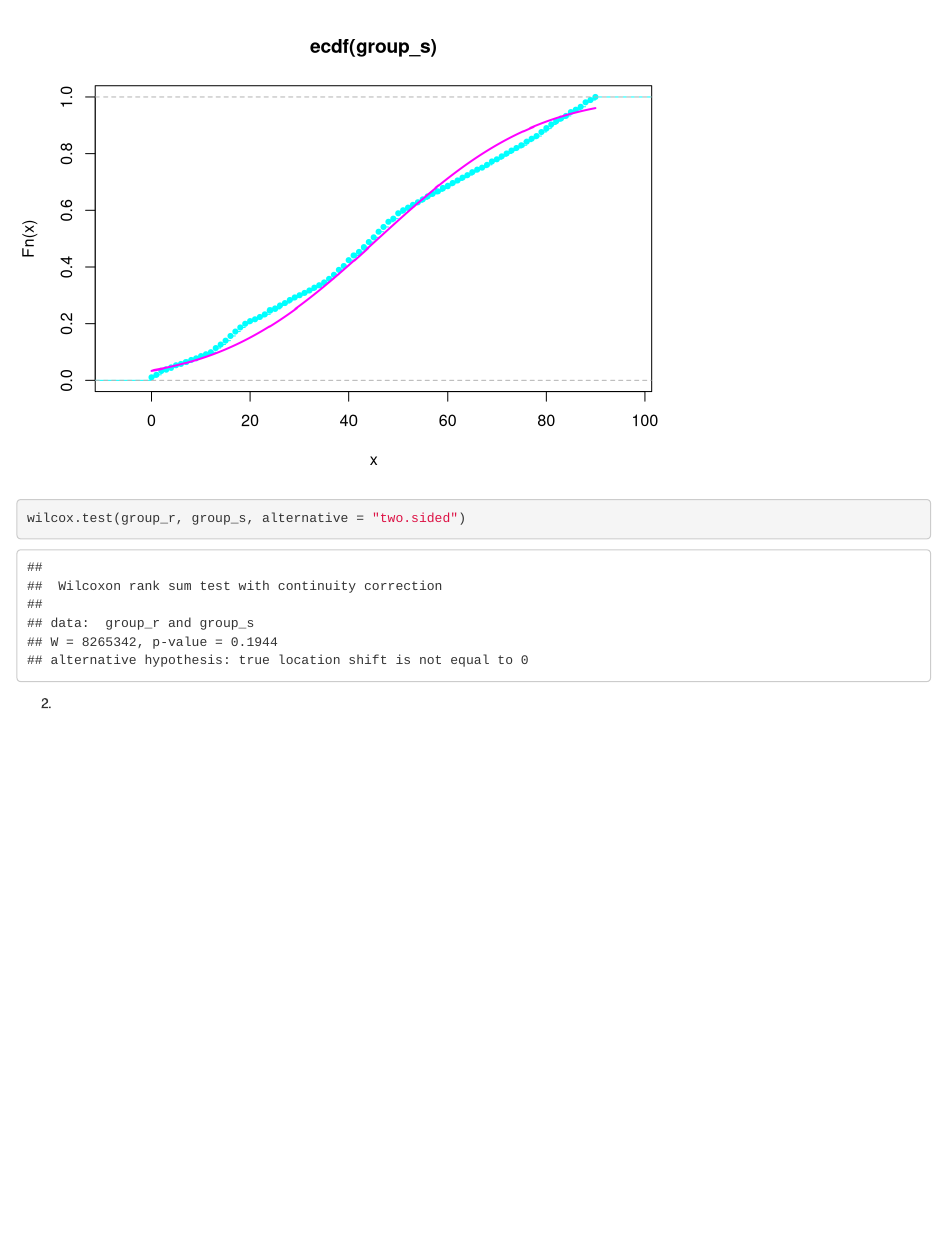
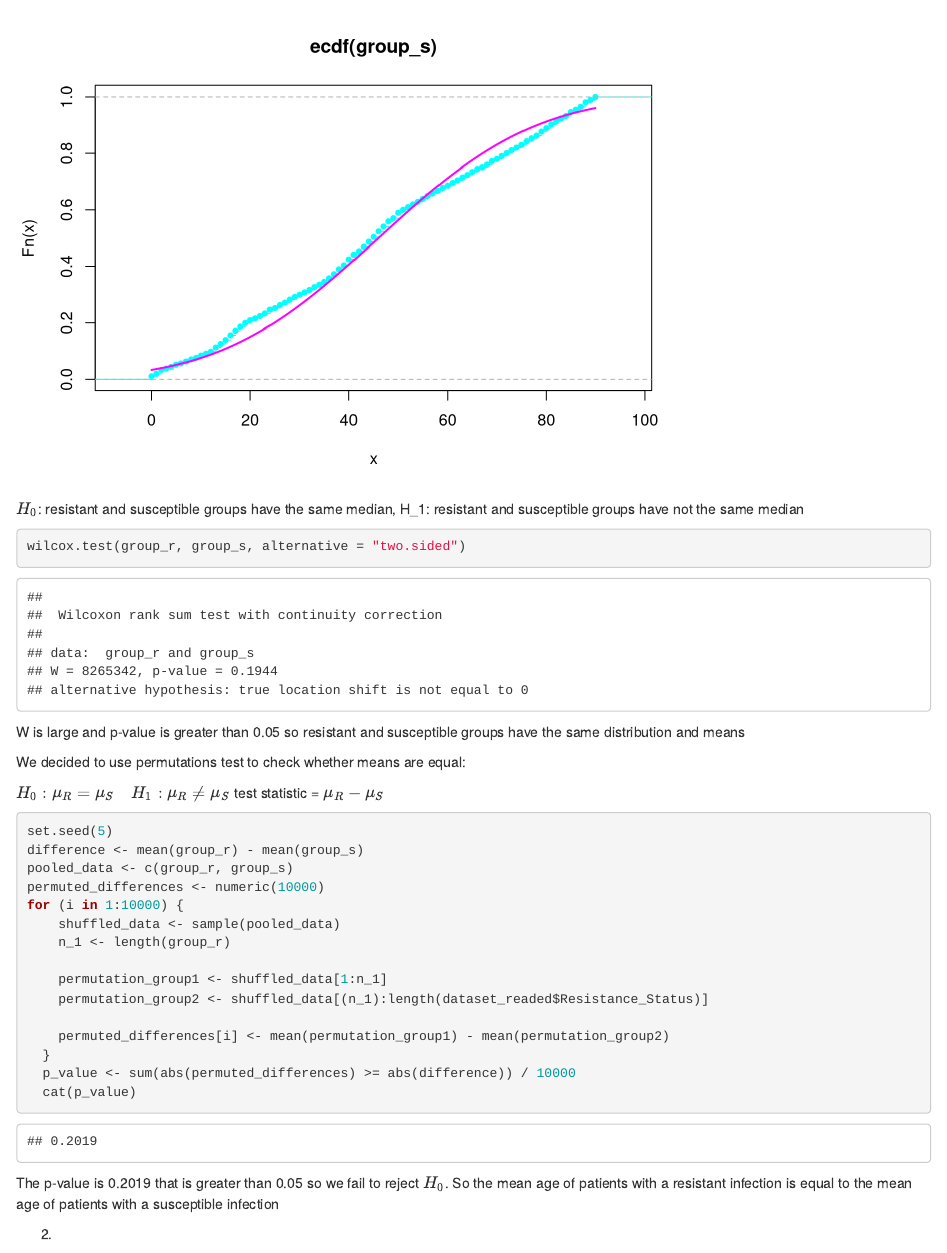
Before and after one commit to vivtrea/Mini_Reaserch_Project_PS, an R Markdown document (interim_new.rmd): the page in a window 1100 px wide, from 6130 px down before the commit and from 6210 px down after it. Rendered offline with R 4.5, knitr and Pandoc, with nearby package versions; some code elsewhere in the file could not run offline.

Commit message:
added permutation test

````diff
--- a/interim_new.rmd
+++ b/interim_new.rmd
@@ -16,6 +16,8 @@ library(dplyr)
 library(stringr)
 library(DescTools)
 library(ggplot2)
+install.packages("coin")
+library(coin)
 
 
 dataset_readed <- read.csv("Bacteria_dataset_Multiresictance.csv")
@@ -165,9 +167,36 @@ lines(gs_range,
       lwd = 2)
 ```
 
+$H_0$: resistant and susceptible groups have the same median, H_1: resistant and susceptible groups have not the same median
+
 ```{r}
 wilcox.test(group_r, group_s, alternative = "two.sided")
 ```
+W is large and p-value is greater than 0.05 so resistant and susceptible groups have the same distribution and means
+
+We decided to use permutations test to check whether means are equal:
+
+$H_0: \mu_R = \mu_S \quad H_1: \mu_R \neq \mu_S$
+test statistic = $\mu_R - \mu_S$
+
+```{r}
+set.seed(5)
+difference <- mean(group_r) - mean(group_s)
+pooled_data <- c(group_r, group_s)
+permuted_differences <- numeric(10000)
+for (i in 1:10000) {
+    shuffled_data <- sample(pooled_data)
+    n_1 <- length(group_r)
+
+    permutation_group1 <- shuffled_data[1:n_1]
+    permutation_group2 <- shuffled_data[(n_1):length(dataset_readed$Resistance_Status)]
+
+    permuted_differences[i] <- mean(permutation_group1) - mean(permutation_group2)
+  }
+  p_value <- sum(abs(permuted_differences) >= abs(difference)) / 10000
+  cat(p_value)
+```
+The p-value is 0.2019 that is greater than 0.05 so we fail to reject $H_0$. So the mean age of patients with a resistant infection is equal to the mean age of patients with a susceptible infection
 
 2.
 
````
